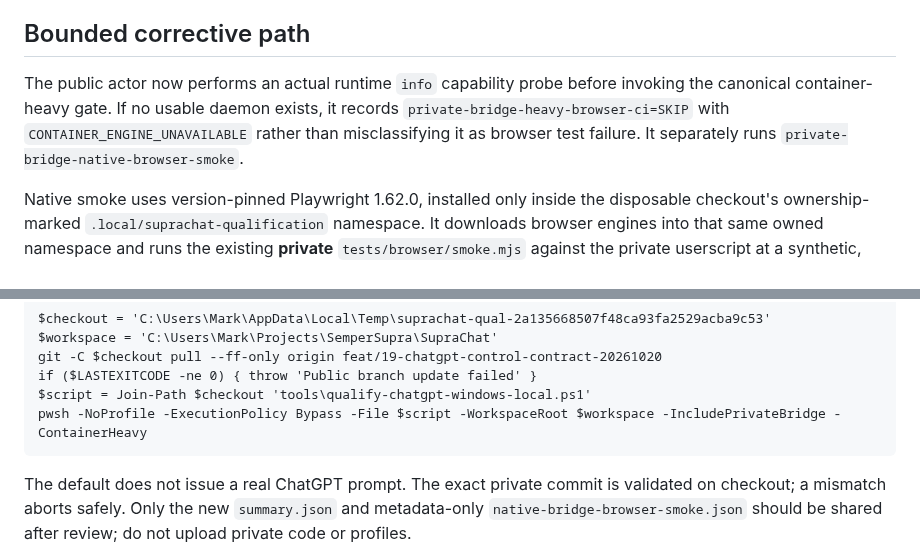
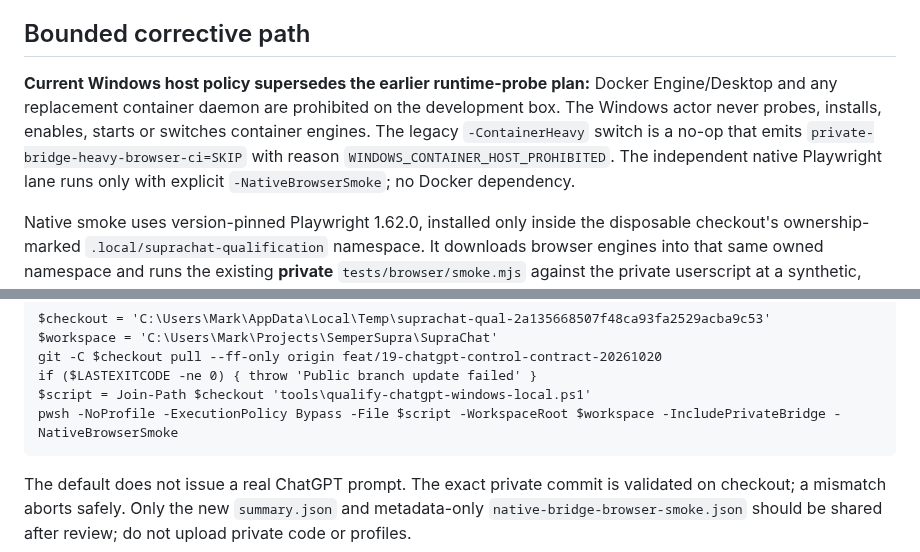
Before and after one commit to SemperSupra/suprachat, a Markdown page: docs/windows-local-browser-fallback.md, 2 parts joined by grey strips. Rendered like a GitHub page.

Commit message:
docs(#19): keep Windows host container-free; use native browsers and sovereign TrueNAS OCI

```diff
--- a/docs/windows-local-browser-fallback.md
+++ b/docs/windows-local-browser-fallback.md
@@ -17,11 +17,13 @@ was detected by the original ci.ps1. No request was sent to ChatGPT.
 
 ## Bounded corrective path
 
-The public actor now performs an actual runtime `info` capability probe
-before invoking the canonical container-heavy gate. If no usable daemon
-exists, it records `private-bridge-heavy-browser-ci=SKIP` with
-`CONTAINER_ENGINE_UNAVAILABLE` rather than misclassifying it as browser
-test failure. It separately runs `private-bridge-native-browser-smoke`.
+**Current Windows host policy supersedes the earlier runtime-probe plan:**
+Docker Engine/Desktop and any replacement container daemon are prohibited on
+the development box. The Windows actor never probes, installs, enables,
+starts or switches container engines. The legacy `-ContainerHeavy` switch is a
+no-op that emits `private-bridge-heavy-browser-ci=SKIP` with reason
+`WINDOWS_CONTAINER_HOST_PROHIBITED`. The independent native Playwright lane
+runs only with explicit `-NativeBrowserSmoke`; no Docker dependency.
 
 Native smoke uses version-pinned Playwright 1.62.0, installed only inside
 the disposable checkout's ownership-marked `.local/suprachat-qualification`
@@ -53,7 +55,7 @@ umbrella workspace is read-only discovery input, not a Git checkout.
     git -C $checkout pull --ff-only origin feat/19-chatgpt-control-contract-20261020
     if ($LASTEXITCODE -ne 0) { throw 'Public branch update failed' }
     $script = Join-Path $checkout 'tools\qualify-chatgpt-windows-local.ps1'
-    pwsh -NoProfile -ExecutionPolicy Bypass -File $script -WorkspaceRoot $workspace -IncludePrivateBridge -ContainerHeavy
+    pwsh -NoProfile -ExecutionPolicy Bypass -File $script -WorkspaceRoot $workspace -IncludePrivateBridge -NativeBrowserSmoke
 
 The default does not issue a real ChatGPT prompt. The exact private
 commit is validated on checkout; a mismatch aborts safely. Only the
```
